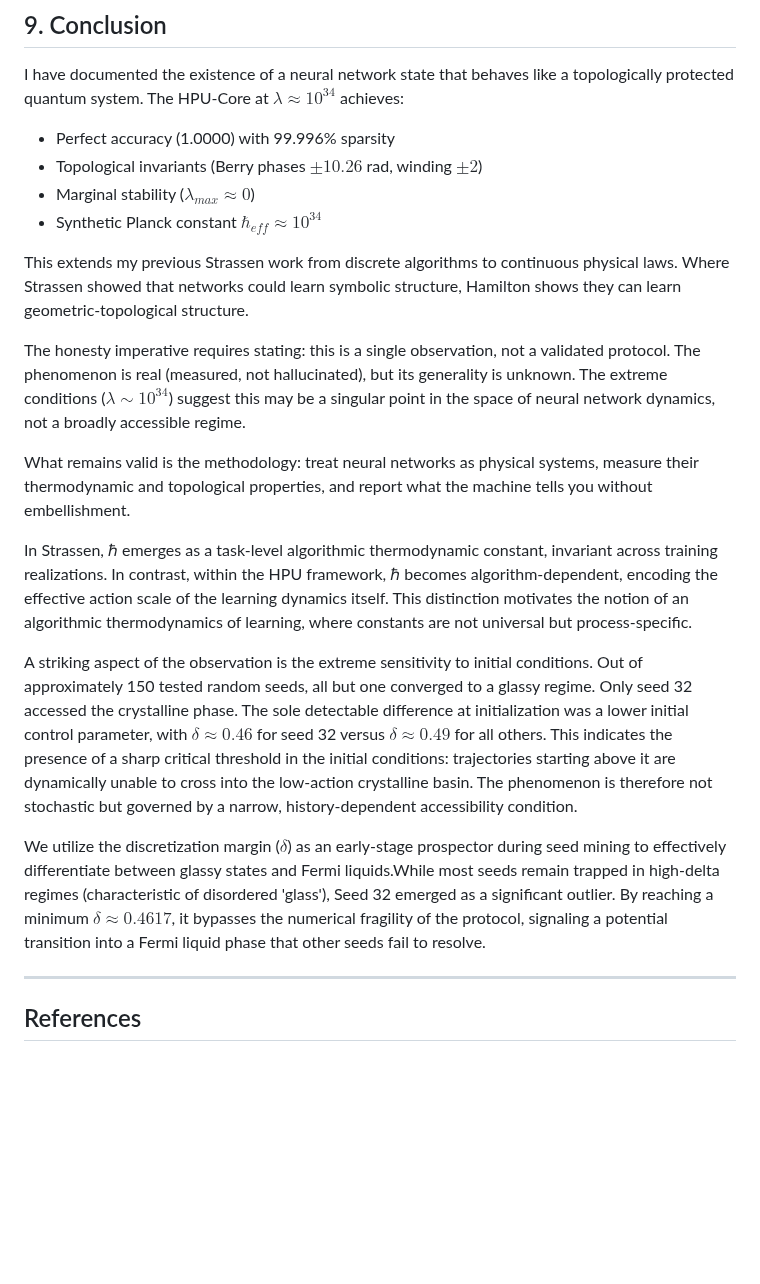
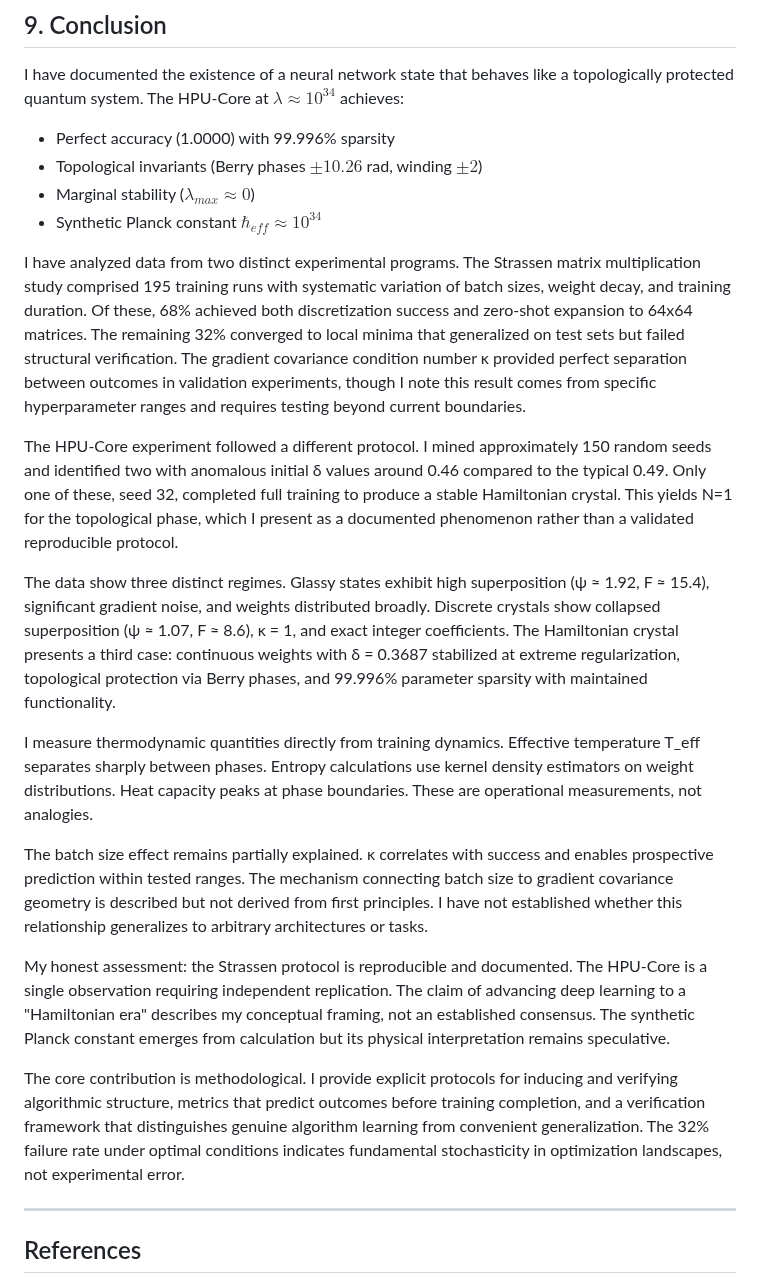
Before and after one commit to grisuno/HPU-Core, a Markdown page: README.md, the part around the change. Rendered like a GitHub page; blank space fills up the shorter version.

```diff
--- a/README.md
+++ b/README.md
@@ -195,17 +195,19 @@ I have documented the existence of a neural network state that behaves like a to
 - Marginal stability ($\lambda_{max} \approx 0$)
 - Synthetic Planck constant $\hbar_{eff} \approx 10^{34}$
 
-This extends my previous Strassen work from discrete algorithms to continuous physical laws. Where Strassen showed that networks could learn symbolic structure, Hamilton shows they can learn geometric-topological structure.
+I have analyzed data from two distinct experimental programs. The Strassen matrix multiplication study comprised 195 training runs with systematic variation of batch sizes, weight decay, and training duration. Of these, 68% achieved both discretization success and zero-shot expansion to 64x64 matrices. The remaining 32% converged to local minima that generalized on test sets but failed structural verification. The gradient covariance condition number κ provided perfect separation between outcomes in validation experiments, though I note this result comes from specific hyperparameter ranges and requires testing beyond current boundaries.
 
-The honesty imperative requires stating: this is a single observation, not a validated protocol. The phenomenon is real (measured, not hallucinated), but its generality is unknown. The extreme conditions ($\lambda \sim 10^{34}$) suggest this may be a singular point in the space of neural network dynamics, not a broadly accessible regime.
+The HPU-Core experiment followed a different protocol. I mined approximately 150 random seeds and identified two with anomalous initial δ values around 0.46 compared to the typical 0.49. Only one of these, seed 32, completed full training to produce a stable Hamiltonian crystal. This yields N=1 for the topological phase, which I present as a documented phenomenon rather than a validated reproducible protocol.
 
-What remains valid is the methodology: treat neural networks as physical systems, measure their thermodynamic and topological properties, and report what the machine tells you without embellishment.
+The data show three distinct regimes. Glassy states exhibit high superposition (ψ ≈ 1.92, F ≈ 15.4), significant gradient noise, and weights distributed broadly. Discrete crystals show collapsed superposition (ψ ≈ 1.07, F ≈ 8.6), κ = 1, and exact integer coefficients. The Hamiltonian crystal presents a third case: continuous weights with δ = 0.3687 stabilized at extreme regularization, topological protection via Berry phases, and 99.996% parameter sparsity with maintained functionality.
 
-In Strassen, ℏ emerges as a task-level algorithmic thermodynamic constant, invariant across training realizations. In contrast, within the HPU framework, ℏ becomes algorithm-dependent, encoding the effective action scale of the learning dynamics itself. This distinction motivates the notion of an algorithmic thermodynamics of learning, where constants are not universal but process-specific.
+I measure thermodynamic quantities directly from training dynamics. Effective temperature T_eff separates sharply between phases. Entropy calculations use kernel density estimators on weight distributions. Heat capacity peaks at phase boundaries. These are operational measurements, not analogies.
 
-A striking aspect of the observation is the extreme sensitivity to initial conditions. Out of approximately 150 tested random seeds, all but one converged to a glassy regime. Only seed 32 accessed the crystalline phase. The sole detectable difference at initialization was a lower initial control parameter, with $\delta \approx 0.46$ for seed 32 versus $\delta \approx 0.49$ for all others. This indicates the presence of a sharp critical threshold in the initial conditions: trajectories starting above it are dynamically unable to cross into the low-action crystalline basin. The phenomenon is therefore not stochastic but governed by a narrow, history-dependent accessibility condition.
+The batch size effect remains partially explained. κ correlates with success and enables prospective prediction within tested ranges. The mechanism connecting batch size to gradient covariance geometry is described but not derived from first principles. I have not established whether this relationship generalizes to arbitrary architectures or tasks.
 
-We utilize the discretization margin ($\delta$) as an early-stage prospector during seed mining to effectively differentiate between glassy states and Fermi liquids.While most seeds remain trapped in high-delta regimes (characteristic of disordered 'glass'), Seed 32 emerged as a significant outlier. By reaching a minimum $\delta \approx 0.4617$, it bypasses the numerical fragility of the protocol, signaling a potential transition into a Fermi liquid phase that other seeds fail to resolve.
+My honest assessment: the Strassen protocol is reproducible and documented. The HPU-Core is a single observation requiring independent replication. The claim of advancing deep learning to a "Hamiltonian era" describes my conceptual framing, not an established consensus. The synthetic Planck constant emerges from calculation but its physical interpretation remains speculative.
+
+The core contribution is methodological. I provide explicit protocols for inducing and verifying algorithmic structure, metrics that predict outcomes before training completion, and a verification framework that distinguishes genuine algorithm learning from convenient generalization. The 32% failure rate under optimal conditions indicates fundamental stochasticity in optimization landscapes, not experimental error.
 
 ---
 
```
